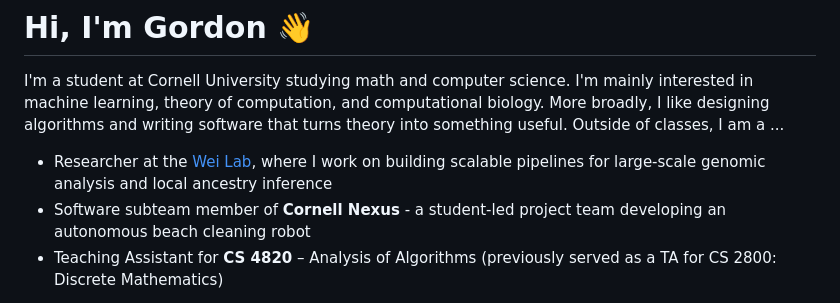
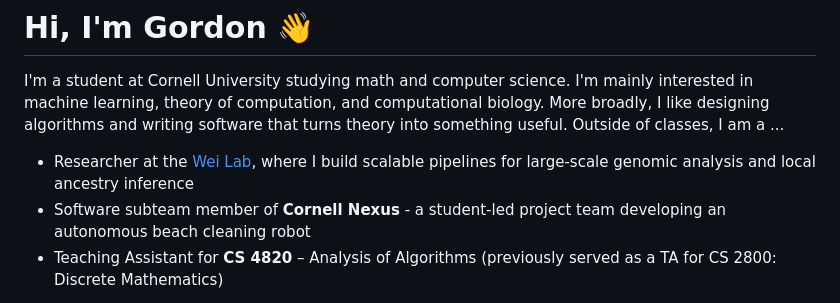
Before and after one commit to gordonm0253/gordonm0253, a Markdown page: README.md, the part around the change. GitHub-like rendering.

Commit message:
Update README to reflect current research role

```diff
--- a/README.md
+++ b/README.md
@@ -2,7 +2,7 @@
 
 I'm a student at Cornell University studying math and computer science. I'm mainly interested in machine learning, theory of computation, and computational biology. More broadly, I like designing algorithms and writing software that turns theory into something useful. Outside of classes, I am a ...
 
-- Researcher at the [Wei Lab](https://aprilweilab.github.io/), where I work on building scalable pipelines for large-scale genomic analysis and local ancestry inference
+- Researcher at the [Wei Lab](https://aprilweilab.github.io/), where I build scalable pipelines for large-scale genomic analysis and local ancestry inference
 - Software subteam member of **Cornell Nexus** - a student-led project team developing an autonomous beach cleaning robot
 - Teaching Assistant for **CS 4820** – Analysis of Algorithms (previously served as a TA for CS 2800: Discrete Mathematics)
 
```
